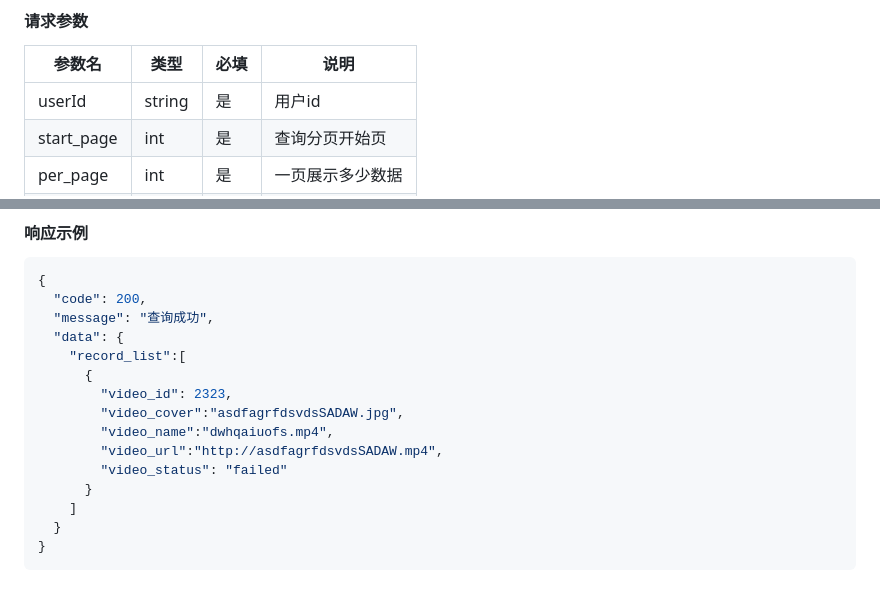
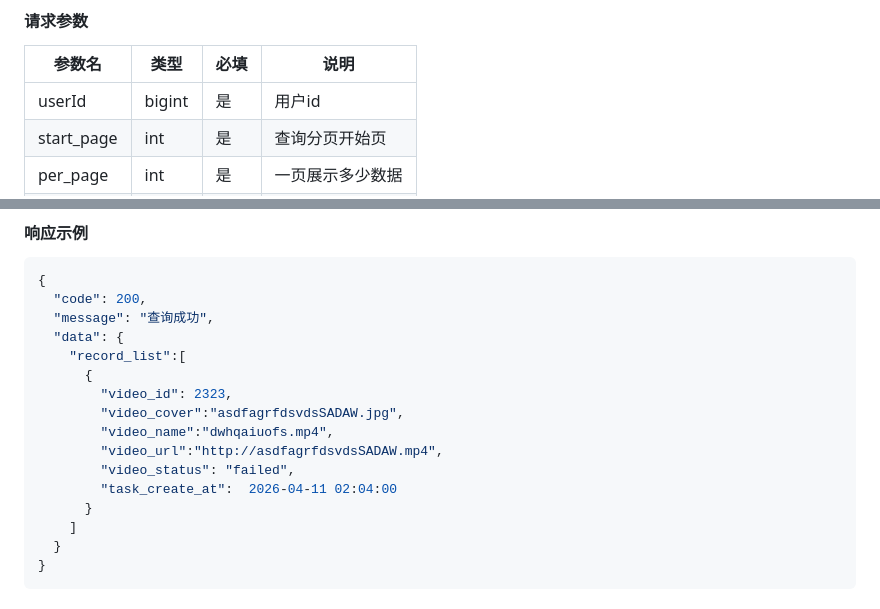
Before and after one commit to Qingjiang12138/pavsod, a Markdown page: 接口文档.md, 2 parts joined by grey strips. Rendered like a GitHub page.

Commit message:
接口文档

```diff
--- a/接口文档.md
+++ b/接口文档.md
@@ -353,7 +353,7 @@
 
 | 参数名 | 类型 | 必填 | 说明 |
 |--------|------|------|------|
-| userId | string | 是 | 用户id |
+| userId | bigint | 是 | 用户id |
 | start_page | int | 是 | 查询分页开始页 |
 | per_page | int | 是 | 一页展示多少数据 |
 | find_name | string | 否 | 通过视频名称查询 |
@@ -379,7 +379,8 @@
         "video_cover":"asdfagrfdsvdsSADAW.jpg",
         "video_name":"dwhqaiuofs.mp4",
         "video_url":"http://asdfagrfdsvdsSADAW.mp4",
-        "video_status": "failed"
+        "video_status": "failed",
+        "task_create_at":  2026-04-11 02:04:00
       }
     ]
   }
```
